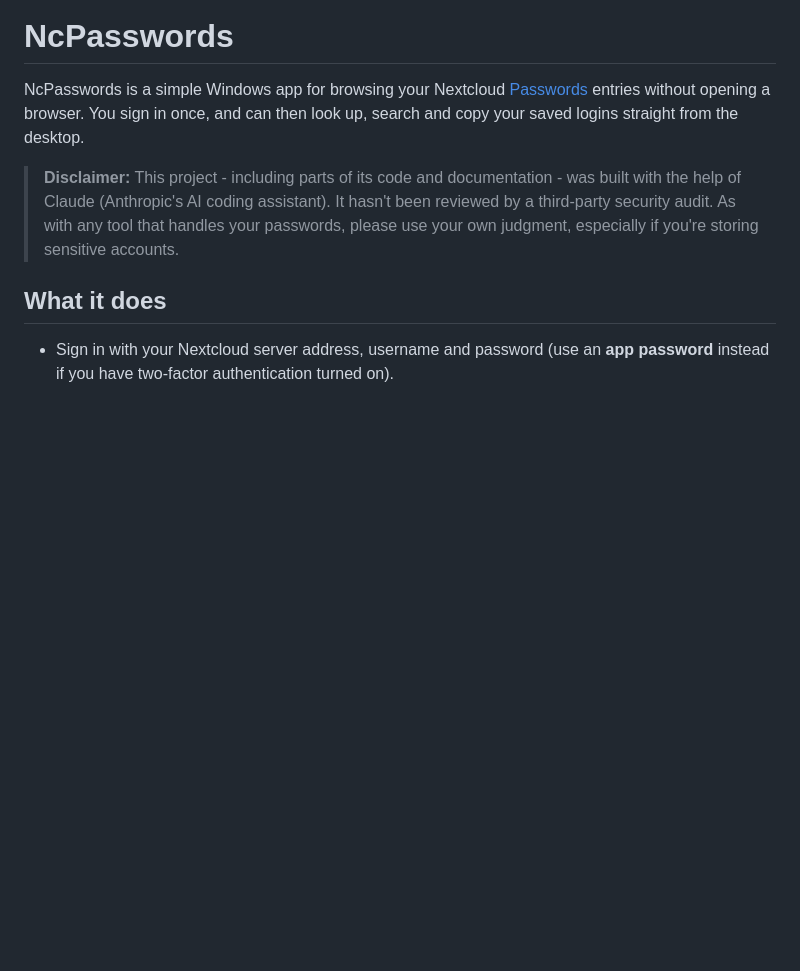
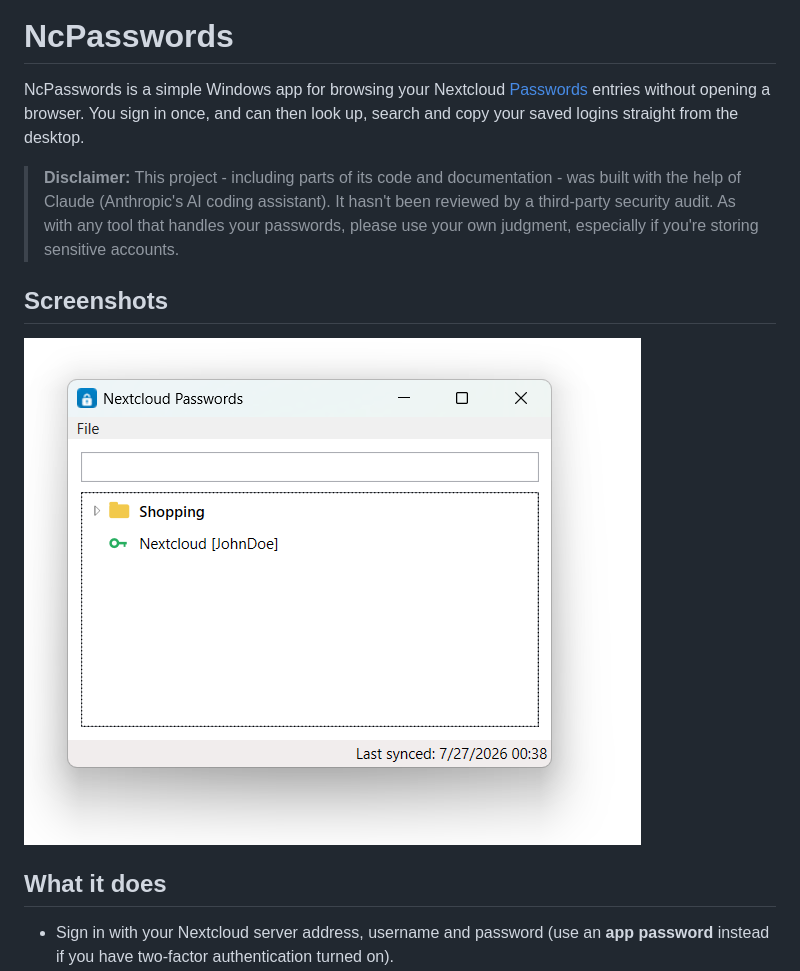
Before and after one commit to Kaliumhexacyanoferrat/nc-passwords-windows, a Markdown page: README.md, the part around the change. Drawn GitHub-style; blank space fills up the shorter version.

Commit message:
Add screenshots section to README
Added a section for screenshots in the README.

```diff
--- a/README.md
+++ b/README.md
@@ -8,6 +8,10 @@ straight from the desktop.
 > Claude (Anthropic's AI coding assistant). It hasn't been reviewed by a third-party security audit. As with any
 > tool that handles your passwords, please use your own judgment, especially if you're storing sensitive
 > accounts.
+
+## Screenshots
+
+![Screenshot](https://raw.githubusercontent.com/Kaliumhexacyanoferrat/nc-passwords-windows/refs/heads/main/screenshots/main.png)
 
 ## What it does
 
```
